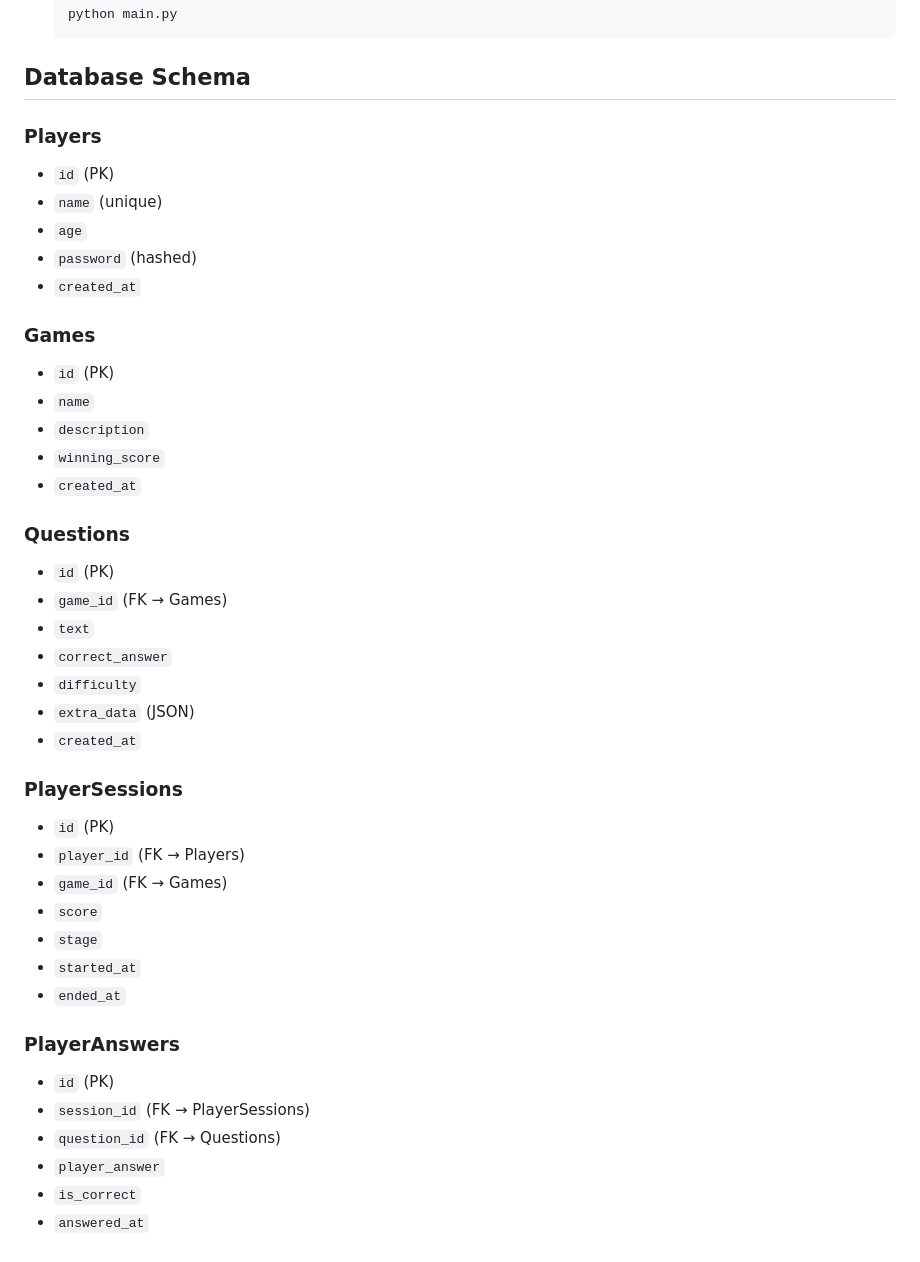
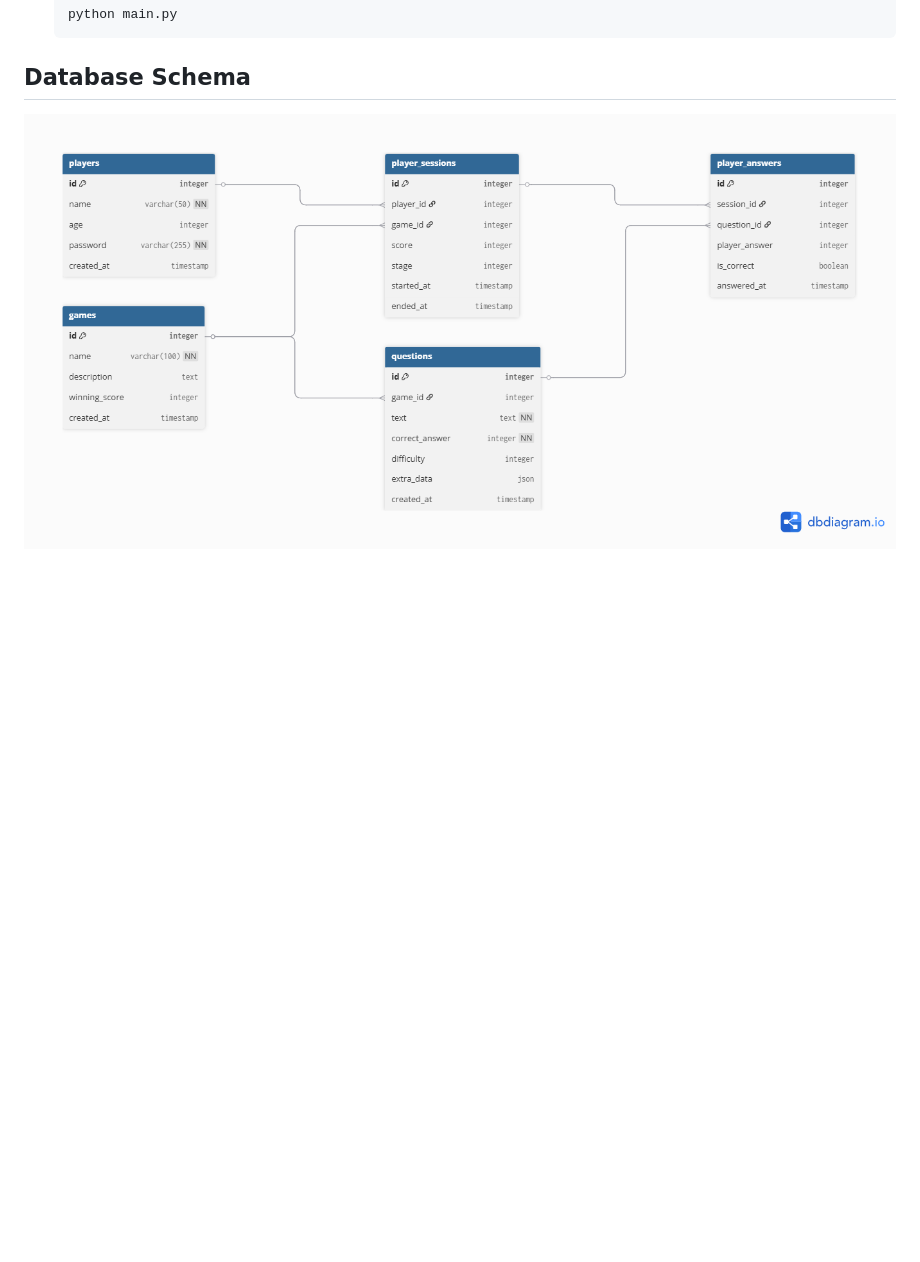
Before and after one commit to adi-epshtain/tommy-game, a Markdown page: README.md, the part around the change. GitHub-like rendering; pictures changed too: docs/db/schema.png (added); blank space fills up the shorter version.

Commit message:
adding schema db to docs

````diff
--- a/README.md
+++ b/README.md
@@ -77,43 +77,4 @@ A web-based math quiz game platform built with FastAPI and PostgreSQL. Players s
    ```
 
 ## Database Schema
-
-### Players
-- `id` (PK)
-- `name` (unique)
-- `age`
-- `password` (hashed)
-- `created_at`
-
-### Games
-- `id` (PK)
-- `name`
-- `description`
-- `winning_score`
-- `created_at`
-
-### Questions
-- `id` (PK)
-- `game_id` (FK → Games)
-- `text`
-- `correct_answer`
-- `difficulty`
-- `extra_data` (JSON)
-- `created_at`
-
-### PlayerSessions
-- `id` (PK)
-- `player_id` (FK → Players)
-- `game_id` (FK → Games)
-- `score`
-- `stage`
-- `started_at`
-- `ended_at`
-
-### PlayerAnswers
-- `id` (PK)
-- `session_id` (FK → PlayerSessions)
-- `question_id` (FK → Questions)
-- `player_answer`
-- `is_correct`
-- `answered_at`
+![DB Schema](docs/db/schema.png)
````
Also changed, not shown: 1 other file.
